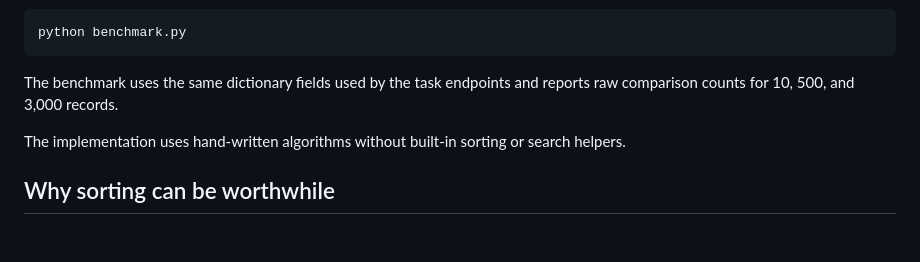
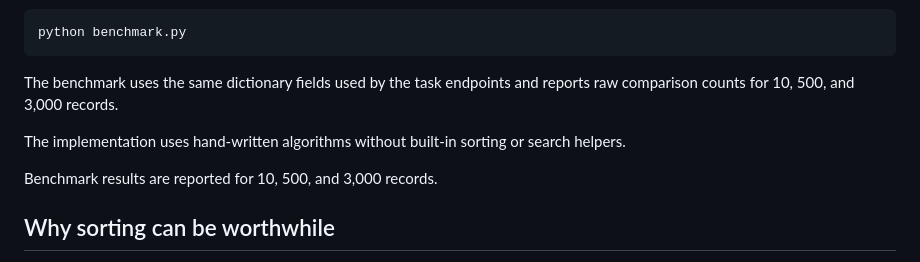
Before and after one commit to shlokgoel900-max/taskflow, a Markdown page: README.md, the part around the change. Drawn GitHub-style; blank space fills up the shorter version.

Commit message:
docs: clarify benchmark coverage

```diff
--- a/README.md
+++ b/README.md
@@ -69,6 +69,8 @@ The benchmark uses the same dictionary fields used by the task endpoints and rep
 
 The implementation uses hand-written algorithms without built-in sorting or search helpers.
 
+Benchmark results are reported for 10, 500, and 3,000 records.
+
 ## Why sorting can be worthwhile
 
 Insertion sort is expensive when the list is initially unsorted, especially at larger sizes. Once a list is sorted, binary search needs logarithmic comparisons while linear search can scan the entire list. If a team repeatedly searches or views an ordered task list during the day, paying a sorting cost can be worthwhile when the sorted structure is reused. The benchmark output should be committed after running `python benchmark.py`, so the submitted README/results contain the actual raw counts from the implementation.
```
